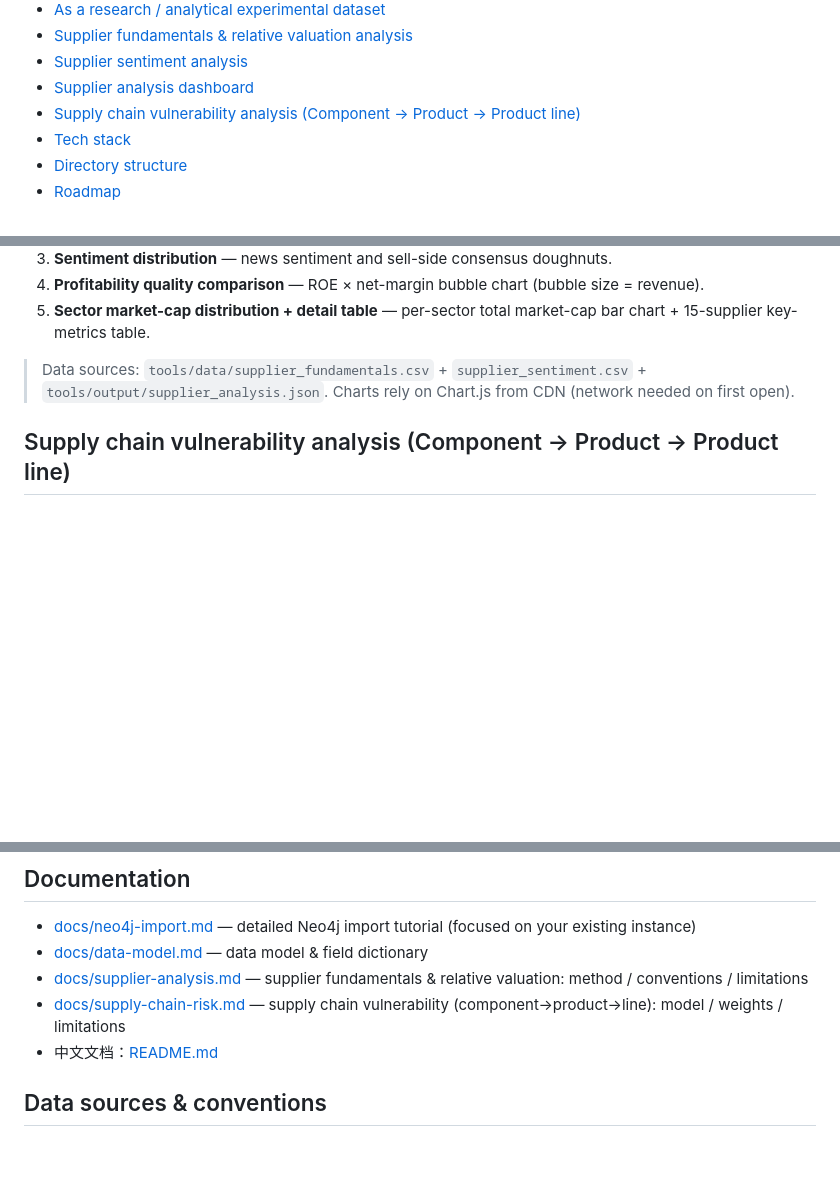
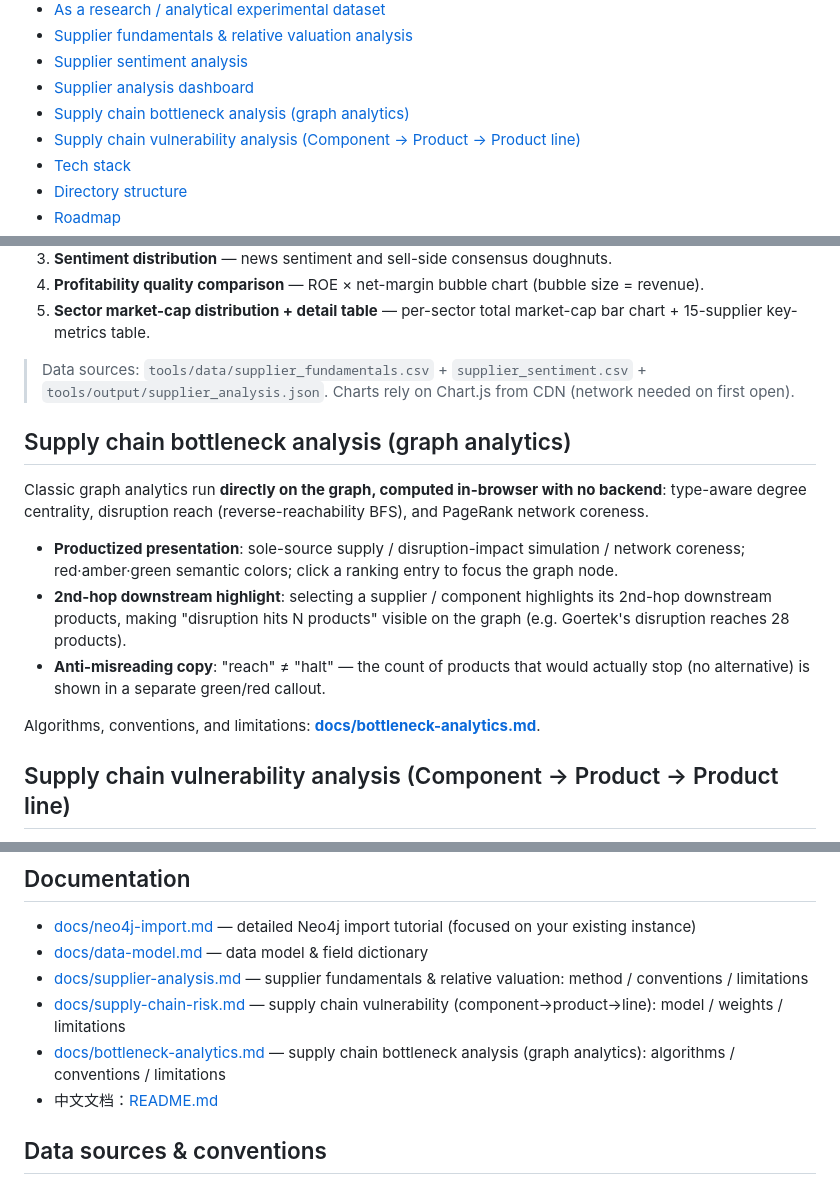
Before and after one commit to Coolgiserz/apple-chain-graph, a Markdown page: README_en.md, 3 parts joined by grey strips. GitHub-like rendering; blank space fills up the shorter version.

```diff
--- a/README_en.md
+++ b/README_en.md
@@ -40,6 +40,7 @@
 - [Supplier fundamentals & relative valuation analysis](#supplier-fundamentals--relative-valuation-analysis)
 - [Supplier sentiment analysis](#supplier-sentiment-analysis)
 - [Supplier analysis dashboard](#supplier-analysis-dashboard)
+- [Supply chain bottleneck analysis (graph analytics)](#supply-chain-bottleneck-analysis-graph-analytics)
 - [Supply chain vulnerability analysis (Component → Product → Product line)](#supply-chain-vulnerability-analysis-component--product--product-line)
 - [Tech stack](#tech-stack)
 - [Directory structure](#directory-structure)
@@ -305,6 +306,16 @@ python3 tools/run_sentiment.py --id qualcomm    # view a single supplier only
 
 > Data sources: `tools/data/supplier_fundamentals.csv` + `supplier_sentiment.csv` + `tools/output/supplier_analysis.json`. Charts rely on Chart.js from CDN (network needed on first open).
 
+## Supply chain bottleneck analysis (graph analytics)
+
+Classic graph analytics run **directly on the graph, computed in-browser with no backend**: type-aware degree centrality, disruption reach (reverse-reachability BFS), and PageRank network coreness.
+
+- **Productized presentation**: sole-source supply / disruption-impact simulation / network coreness; red·amber·green semantic colors; click a ranking entry to focus the graph node.
+- **2nd-hop downstream highlight**: selecting a supplier / component highlights its 2nd-hop downstream products, making "disruption hits N products" visible on the graph (e.g. Goertek's disruption reaches 28 products).
+- **Anti-misreading copy**: "reach" ≠ "halt" — the count of products that would actually stop (no alternative) is shown in a separate green/red callout.
+
+Algorithms, conventions, and limitations: **[docs/bottleneck-analytics.md](docs/bottleneck-analytics.md)**.
+
 ## Supply chain vulnerability analysis (Component → Product → Product line)
 
 Beyond valuation / sentiment, a new **graph-structure view of supply chain risk**: starting from "how many suppliers each component has", aggregate bottom-up to products, then roll up to product lines, to answer "which product line faces the greatest supply chain risk".
@@ -457,6 +468,7 @@ To address the above limitations, future work can improve along three dimensions
 - [docs/data-model.md](docs/data-model.md) — data model & field dictionary
 - [docs/supplier-analysis.md](docs/supplier-analysis.md) — supplier fundamentals & relative valuation: method / conventions / limitations
 - [docs/supply-chain-risk.md](docs/supply-chain-risk.md) — supply chain vulnerability (component→product→line): model / weights / limitations
+- [docs/bottleneck-analytics.md](docs/bottleneck-analytics.md) — supply chain bottleneck analysis (graph analytics): algorithms / conventions / limitations
 - 中文文档：[README.md](README.md)
 
 ## Data sources & conventions
```
Also changed, not shown: README.md (+12 -0 lines), docs/bottleneck-analytics.md (added, +110 -0 lines).
